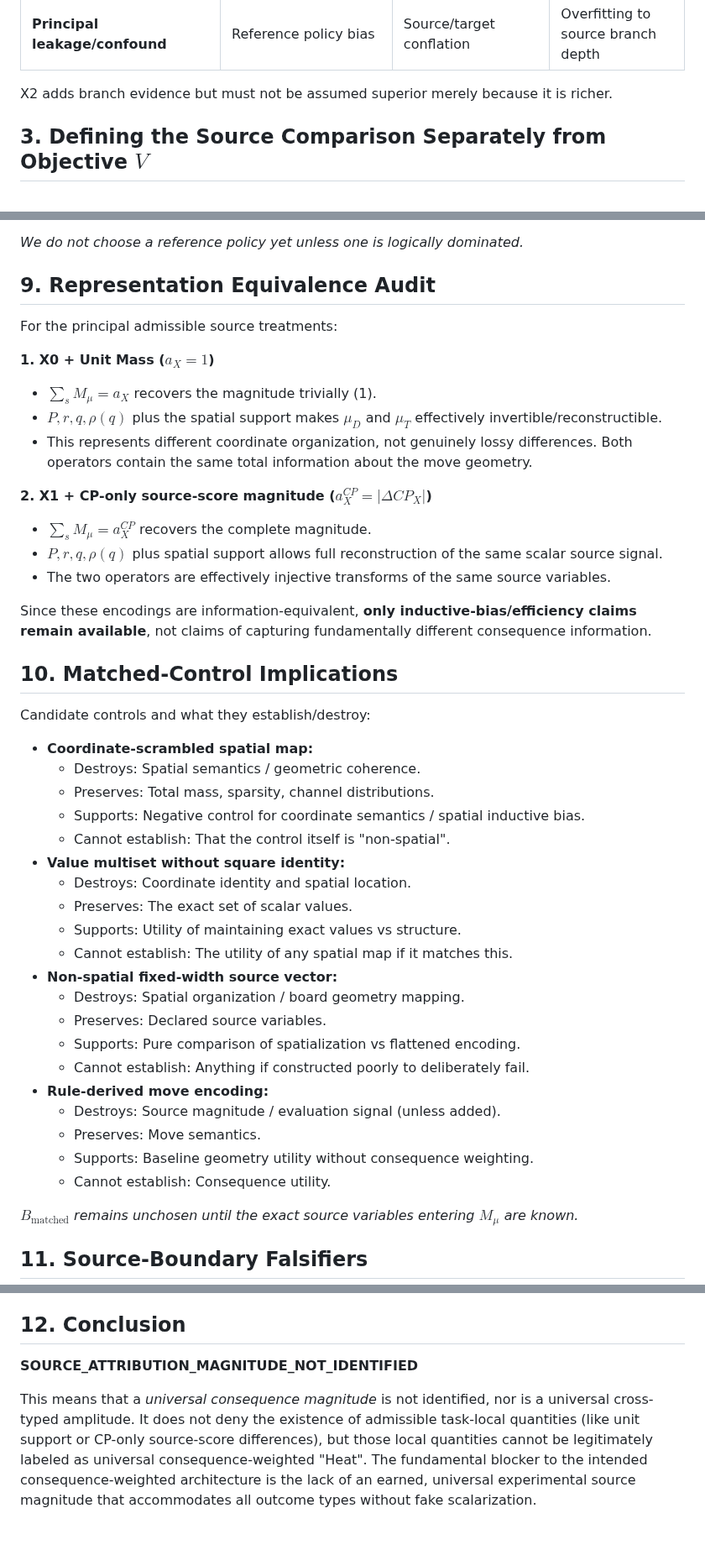
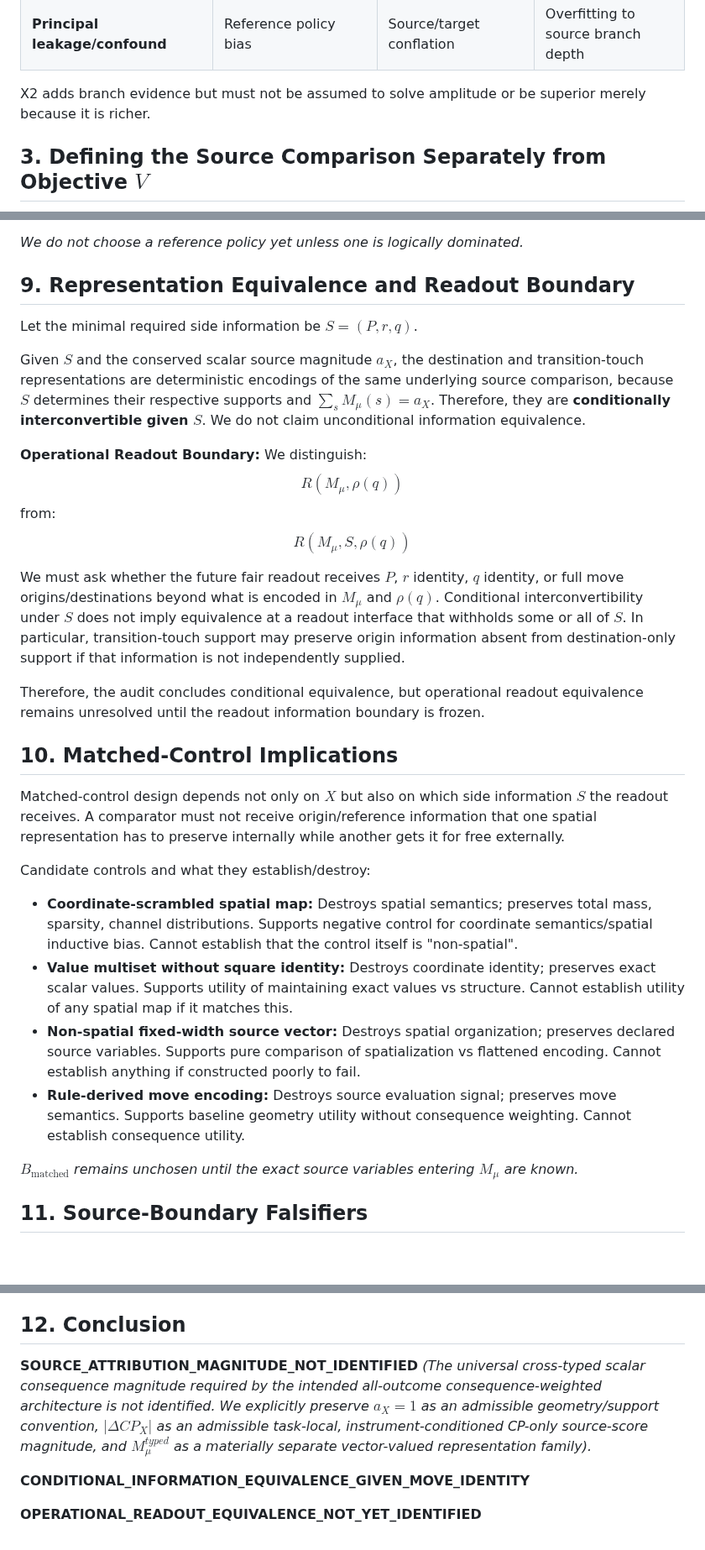
Before and after one commit to JosephJMWalker-MBA/Chess-Board-Heat-Map-Instruct, a Markdown page: docs/research/ATTRIBUTION_SOURCE_TARGET_BOUNDARY_PREFLIGHT.md, 3 parts joined by grey strips. Shown at 84% size. Rendered like a GitHub page; blank space fills up the shorter version.

Commit message:
Correct typed target and equivalence boundary

```diff
--- a/docs/research/ATTRIBUTION_SOURCE_TARGET_BOUNDARY_PREFLIGHT.md
+++ b/docs/research/ATTRIBUTION_SOURCE_TARGET_BOUNDARY_PREFLIGHT.md
@@ -30,7 +33,7 @@ Let $X_u$ be the exact information available before target acquisition.
 | **Strongest claim ceiling** | Geometry/support representation utility | Source-score-weighted representation utility | Branch-conditioned source-score utility |
 | **Principal leakage/confound** | Reference policy bias | Source/target conflation | Overfitting to source branch depth |
 
-X2 adds branch evidence but must not be assumed superior merely because it is richer.
+X2 adds branch evidence but must not be assumed to solve amplitude or be superior merely because it is richer.
 
 ## 3. Defining the Source Comparison Separately from Objective $V$
 
@@ -104,46 +113,31 @@ A single fixed $r(P)$ across all $q$ at a root is strongly preferred for the pro
 
 *We do not choose a reference policy yet unless one is logically dominated.*
 
-## 9. Representation Equivalence Audit
+## 9. Representation Equivalence and Readout Boundary
 
-For the principal admissible source treatments:
+Let the minimal required side information be $S = (P, r, q)$.
 
-**1. X0 + Unit Mass ($a_X = 1$)**
-- $\sum_s M_\mu = a_X$ recovers the magnitude trivially (1).
-- $P, r, q, \rho(q)$ plus the spatial support makes $\mu_D$ and $\mu_T$ effectively invertible/reconstructible.
-- This represents different coordinate organization, not genuinely lossy differences. Both operators contain the same total information about the move geometry.
+Given $S$ and the conserved scalar source magnitude $a_X$, the destination and transition-touch representations are deterministic encodings of the same underlying source comparison, because $S$ determines their respective supports and $\sum_s M_\mu(s) = a_X$. Therefore, they are **conditionally interconvertible given $S$**. We do not claim unconditional information equivalence.
 
-**2. X1 + CP-only source-score magnitude ($a_X^{CP} = |\Delta CP_X|$)**
-- $\sum_s M_\mu = a_X^{CP}$ recovers the complete magnitude.
-- $P, r, q, \rho(q)$ plus spatial support allows full reconstruction of the same scalar source signal.
-- The two operators are effectively injective transforms of the same source variables.
+**Operational Readout Boundary:**
+We distinguish:
+$$R(M_\mu, \rho(q))$$
+from:
+$$R(M_\mu, S, \rho(q))$$
 
-Since these encodings are information-equivalent, **only inductive-bias/efficiency claims remain available**, not claims of capturing fundamentally different consequence information.
+We must ask whether the future fair readout receives $P$, $r$ identity, $q$ identity, or full move origins/destinations beyond what is encoded in $M_\mu$ and $\rho(q)$. Conditional interconvertibility under $S$ does not imply equivalence at a readout interface that withholds some or all of $S$. In particular, transition-touch support may preserve origin information absent from destination-only support if that information is not independently supplied.
+
+Therefore, the audit concludes conditional equivalence, but operational readout equivalence remains unresolved until the readout information boundary is frozen.
 
 ## 10. Matched-Control Implications
 
+Matched-control design depends not only on $X$ but also on which side information $S$ the readout receives. A comparator must not receive origin/reference information that one spatial representation has to preserve internally while another gets it for free externally.
+
 Candidate controls and what they establish/destroy:
-
-- **Coordinate-scrambled spatial map:**
-  - Destroys: Spatial semantics / geometric coherence.
-  - Preserves: Total mass, sparsity, channel distributions.
-  - Supports: Negative control for coordinate semantics / spatial inductive bias.
-  - Cannot establish: That the control itself is "non-spatial".
-- **Value multiset without square identity:**
-  - Destroys: Coordinate identity and spatial location.
-  - Preserves: The exact set of scalar values.
-  - Supports: Utility of maintaining exact values vs structure.
-  - Cannot establish: The utility of any spatial map if it matches this.
-- **Non-spatial fixed-width source vector:**
-  - Destroys: Spatial organization / board geometry mapping.
-  - Preserves: Declared source variables.
-  - Supports: Pure comparison of spatialization vs flattened encoding.
-  - Cannot establish: Anything if constructed poorly to deliberately fail.
-- **Rule-derived move encoding:**
-  - Destroys: Source magnitude / evaluation signal (unless added).
-  - Preserves: Move semantics.
-  - Supports: Baseline geometry utility without consequence weighting.
-  - Cannot establish: Consequence utility.
+- **Coordinate-scrambled spatial map:** Destroys spatial semantics; preserves total mass, sparsity, channel distributions. Supports negative control for coordinate semantics/spatial inductive bias. Cannot establish that the control itself is "non-spatial".
+- **Value multiset without square identity:** Destroys coordinate identity; preserves exact scalar values. Supports utility of maintaining exact values vs structure. Cannot establish utility of any spatial map if it matches this.
+- **Non-spatial fixed-width source vector:** Destroys spatial organization; preserves declared source variables. Supports pure comparison of spatialization vs flattened encoding. Cannot establish anything if constructed poorly to fail.
+- **Rule-derived move encoding:** Destroys source evaluation signal; preserves move semantics. Supports baseline geometry utility without consequence weighting. Cannot establish consequence utility.
 
 *$B_{\text{matched}}$ remains unchosen until the exact source variables entering $M_\mu$ are known.*
 
@@ -162,5 +156,8 @@ Reject a proposed boundary if:
 ## 12. Conclusion
 
 **SOURCE_ATTRIBUTION_MAGNITUDE_NOT_IDENTIFIED**
+*(The universal cross-typed scalar consequence magnitude required by the intended all-outcome consequence-weighted architecture is not identified. We explicitly preserve $a_X = 1$ as an admissible geometry/support convention, $|\Delta CP_X|$ as an admissible task-local, instrument-conditioned CP-only source-score magnitude, and $M_\mu^{typed}$ as a materially separate vector-valued representation family).*
 
-This means that a *universal consequence magnitude* is not identified, nor is a universal cross-typed amplitude. It does not deny the existence of admissible task-local quantities (like unit support or CP-only source-score differences), but those local quantities cannot be legitimately labeled as universal consequence-weighted "Heat". The fundamental blocker to the intended consequence-weighted architecture is the lack of an earned, universal experimental source magnitude that accommodates all outcome types without fake scalarization.
+**CONDITIONAL_INFORMATION_EQUIVALENCE_GIVEN_MOVE_IDENTITY**
+
+**OPERATIONAL_READOUT_EQUIVALENCE_NOT_YET_IDENTIFIED**
```
Also changed, not shown: other parts of docs/research/ATTRIBUTION_SOURCE_TARGET_BOUNDARY_PREFLIGHT.md (+28 -19 lines).
